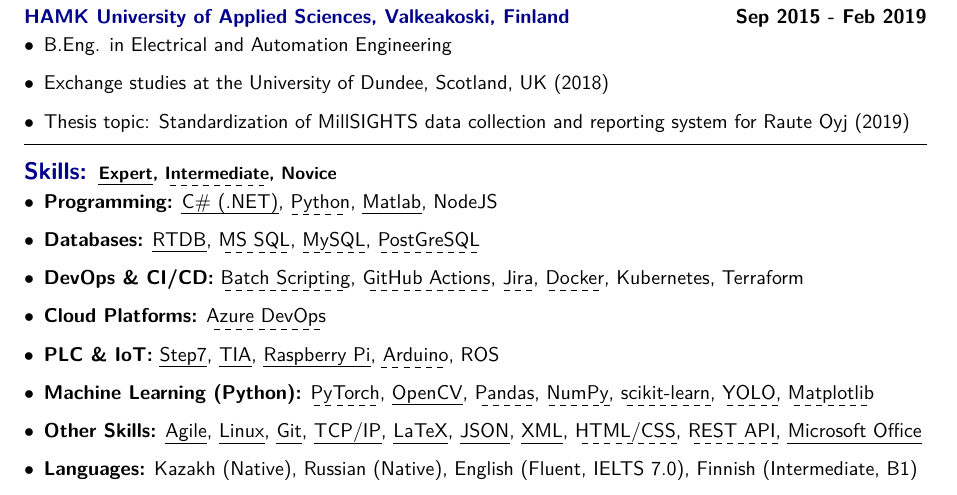
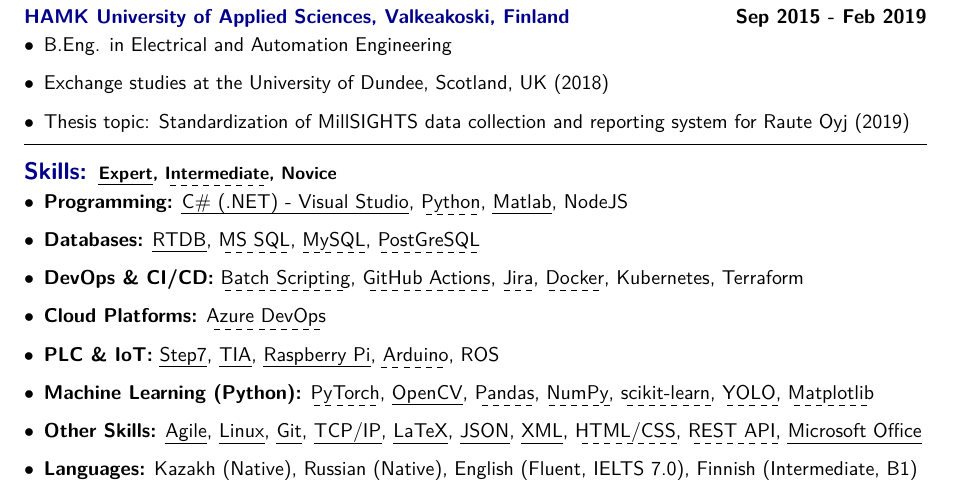
Before and after one commit to darkhan-s/myCV, a LaTeX document (main.tex): part of the page, cut so that both start at the same text. Compiled offline with pdfLaTeX.

Commit message:
Added VS

```diff
--- a/main.tex
+++ b/main.tex
@@ -131,7 +131,7 @@
 \section*{Skills: \small\textcolor{black}{\uline{Expert}, \dashuline{Intermediate}, Novice}}
 \begin{itemize}
     \item \textbf{Programming:}
-      \uline{C\# (.NET)},
+      \uline{C\# (.NET) - Visual Studio},
       \dashuline{Python},
       \uline{Matlab},
       NodeJS
```
